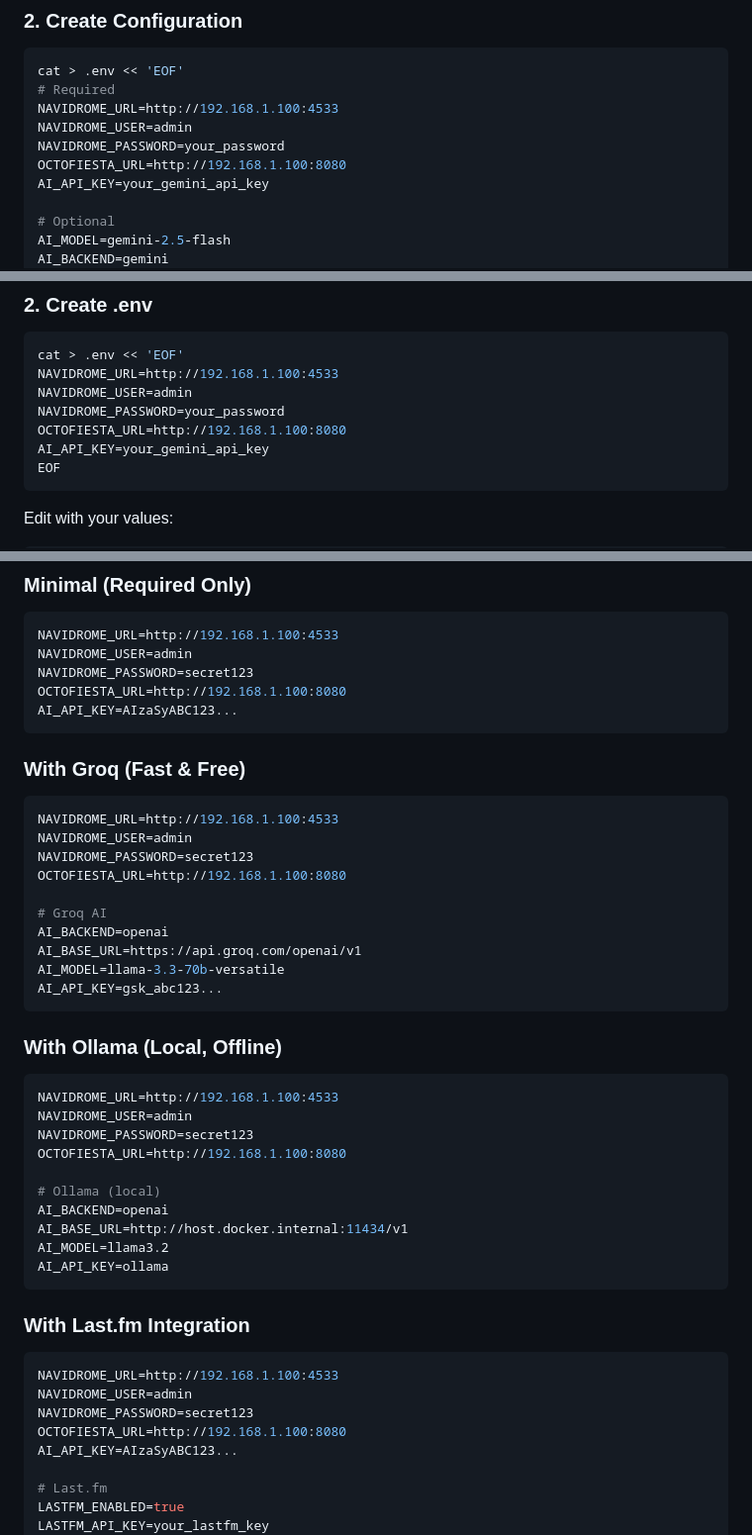
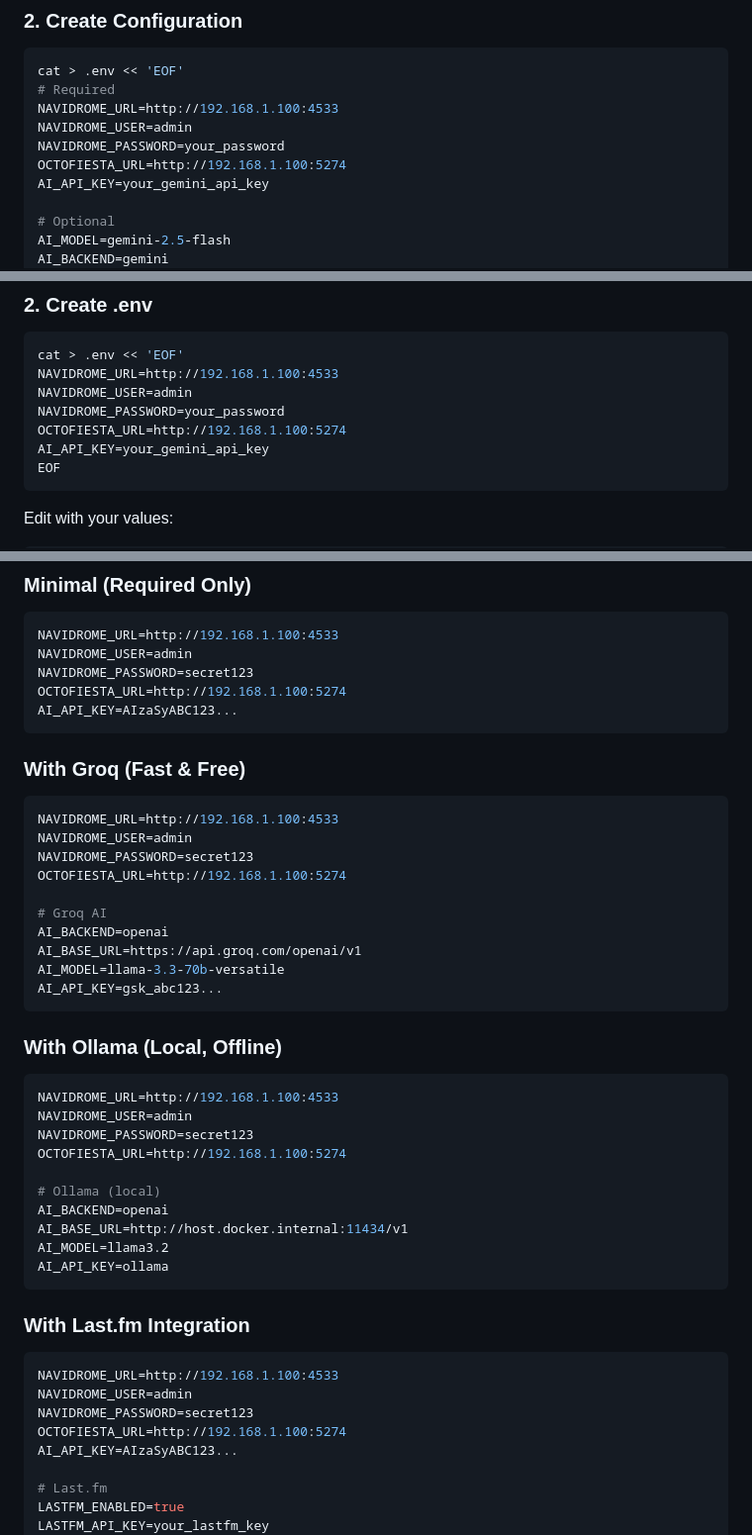
Before and after one commit to Blueion76/octofiesta-playlist-generator-llm, a Markdown page: QUICKSTART.md, 3 parts joined by grey strips. Shown at 99% size. Drawn GitHub-style.

Commit message:
Change OCTOFIESTA_URL port to 5274
Updated OCTOFIESTA_URL from port 8080 to 5274 in multiple sections.

````diff
--- a/QUICKSTART.md
+++ b/QUICKSTART.md
@@ -19,7 +19,7 @@ cat > .env << 'EOF'
 NAVIDROME_URL=http://192.168.1.100:4533
 NAVIDROME_USER=admin
 NAVIDROME_PASSWORD=your_password
-OCTOFIESTA_URL=http://192.168.1.100:8080
+OCTOFIESTA_URL=http://192.168.1.100:5274
 AI_API_KEY=your_gemini_api_key
 
 # Optional
@@ -83,7 +83,7 @@ cat > .env << 'EOF'
 NAVIDROME_URL=http://192.168.1.100:4533
 NAVIDROME_USER=admin
 NAVIDROME_PASSWORD=your_password
-OCTOFIESTA_URL=http://192.168.1.100:8080
+OCTOFIESTA_URL=http://192.168.1.100:5274
 AI_API_KEY=your_gemini_api_key
 EOF
 ```
@@ -112,7 +112,7 @@ docker-compose logs -f octogen
 NAVIDROME_URL=http://192.168.1.100:4533
 NAVIDROME_USER=admin
 NAVIDROME_PASSWORD=secret123
-OCTOFIESTA_URL=http://192.168.1.100:8080
+OCTOFIESTA_URL=http://192.168.1.100:5274
 AI_API_KEY=AIzaSyABC123...
 ```
 
@@ -121,7 +121,7 @@ AI_API_KEY=AIzaSyABC123...
 NAVIDROME_URL=http://192.168.1.100:4533
 NAVIDROME_USER=admin
 NAVIDROME_PASSWORD=secret123
-OCTOFIESTA_URL=http://192.168.1.100:8080
+OCTOFIESTA_URL=http://192.168.1.100:5274
 
 # Groq AI
 AI_BACKEND=openai
@@ -135,7 +135,7 @@ AI_API_KEY=gsk_abc123...
 NAVIDROME_URL=http://192.168.1.100:4533
 NAVIDROME_USER=admin
 NAVIDROME_PASSWORD=secret123
-OCTOFIESTA_URL=http://192.168.1.100:8080
+OCTOFIESTA_URL=http://192.168.1.100:5274
 
 # Ollama (local)
 AI_BACKEND=openai
@@ -149,7 +149,7 @@ AI_API_KEY=ollama
 NAVIDROME_URL=http://192.168.1.100:4533
 NAVIDROME_USER=admin
 NAVIDROME_PASSWORD=secret123
-OCTOFIESTA_URL=http://192.168.1.100:8080
+OCTOFIESTA_URL=http://192.168.1.100:5274
 AI_API_KEY=AIzaSyABC123...
 
 # Last.fm
````
